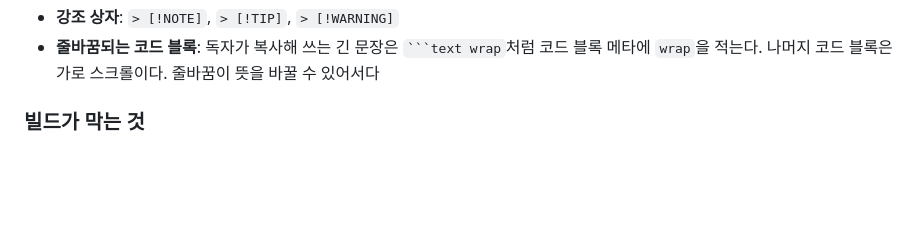
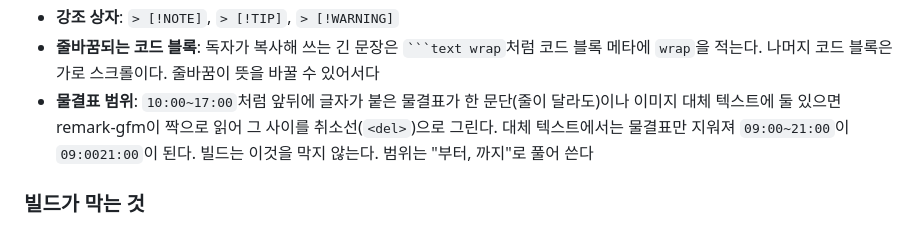
Before and after one commit to NomaDamas/nomadamas.github.io, a Markdown page: AGENTS.md, the part around the change. Rendered like a GitHub page; blank space fills up the shorter version.

Commit message:
docs(agents): 물결표 범위가 취소선이 되는 경우를 본문 관례에 적는다
한 문단(줄이 달라도)이나 이미지 대체 텍스트에 앞뒤로 글자가 붙은 물결표가 둘 있으면
remark-gfm이 짝으로 읽어 그 사이를 취소선으로 그리고, 대체 텍스트에서는 물결표만 지운다.
빌드가 막지 않아 ai-festa-2026-cozyclay 수정본의 관람 시간 칸에서 겪었고,
발행된 autorag-agent-intro와 jev-ai의 대체 텍스트에도 남아 있다.
블로그의 markdown 처리기(@astrojs/markdown-remark 7.2.0)로 같은 줄, 같은 문단의 두 줄,
다른 문단, 목록 항목, 표 칸, 대체 텍스트와 캡션을 렌더링해 확인했다.

`````diff
--- a/AGENTS.md
+++ b/AGENTS.md
@@ -73,6 +73,9 @@ draft: false      # true면 빌드에서 빠진다
 - **강조 상자**: `> [!NOTE]`, `> [!TIP]`, `> [!WARNING]`
 - **줄바꿈되는 코드 블록**: 독자가 복사해 쓰는 긴 문장은 ```` ```text wrap ````처럼 코드 블록 메타에 `wrap`을 적는다.
   나머지 코드 블록은 가로 스크롤이다. 줄바꿈이 뜻을 바꿀 수 있어서다
+- **물결표 범위**: `10:00~17:00`처럼 앞뒤에 글자가 붙은 물결표가 한 문단(줄이 달라도)이나 이미지 대체 텍스트에
+  둘 있으면 remark-gfm이 짝으로 읽어 그 사이를 취소선(`<del>`)으로 그린다. 대체 텍스트에서는 물결표만 지워져
+  `09:00~21:00`이 `09:0021:00`이 된다. 빌드는 이것을 막지 않는다. 범위는 "부터, 까지"로 풀어 쓴다
 
 ### 빌드가 막는 것
 
`````
